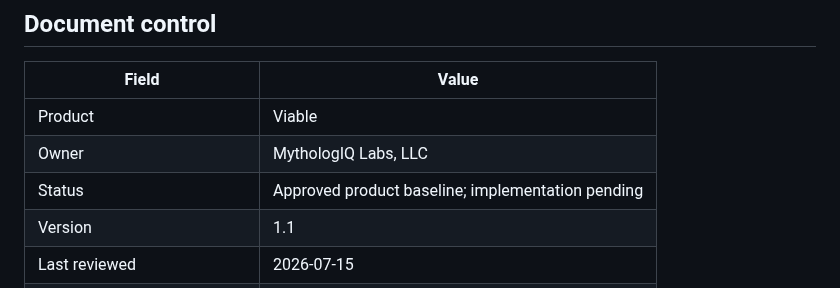
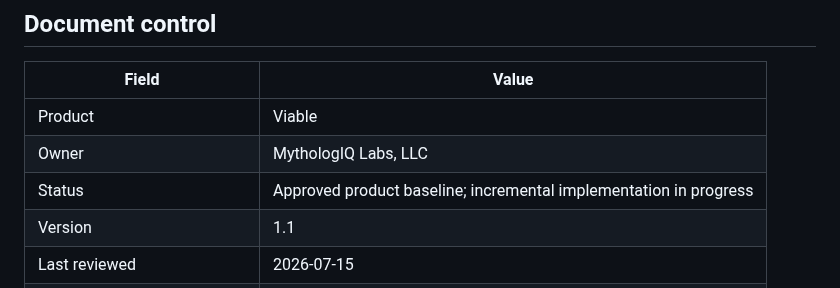
Before and after one commit to MythologIQ-Labs-LLC/Viable, a Markdown page: docs/product/PRD.md, the part around the change. GitHub-like rendering.

Commit message:
Update PRD implementation maturity

```diff
--- a/docs/product/PRD.md
+++ b/docs/product/PRD.md
@@ -6,7 +6,7 @@
 |---|---|
 | Product | Viable |
 | Owner | MythologIQ Labs, LLC |
-| Status | Approved product baseline; implementation pending |
+| Status | Approved product baseline; incremental implementation in progress |
 | Version | 1.1 |
 | Last reviewed | 2026-07-15 |
 | Primary roadmap | `docs/roadmap/product-roadmap.md` |
```
